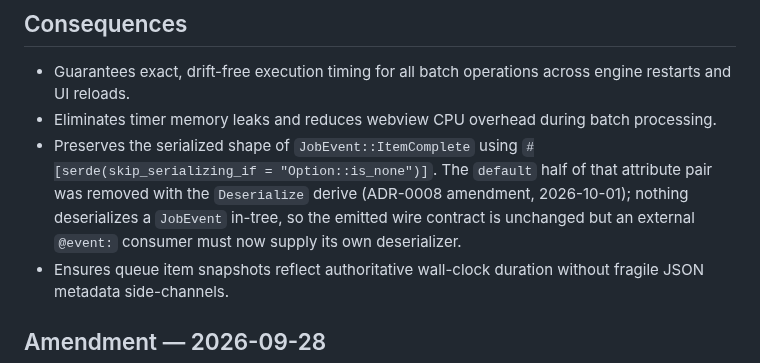
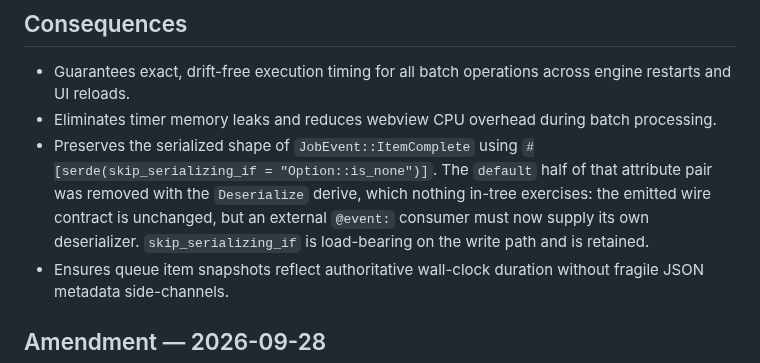
Before and after one commit to Si-Forces/mkvanimebatch, a Markdown page: docs/adr/0009-streaming-card-progress-and-item-duration-model.md, the part around the change. Rendered like a GitHub page.

Commit message:
docs(adr): remove a dangling amendment cross-reference
4c33776 fixed two stale doc claims and, in the same commit, introduced a third:
it cited "ADR-0008 amendment, 2026-10-01" for the serde change. ADR-0008's
amendments are dated 2026-09-24, 2026-09-26 and 2026-09-28, and no ADR carries
a 2026-10-01 amendment at all. A reader following the pointer finds nothing.

States the fact directly instead. Also records that skip_serializing_if is
load-bearing on the write path and was deliberately retained, so a future
cleanup does not read the sentence as licence to drop it too.

```diff
--- a/docs/adr/0009-streaming-card-progress-and-item-duration-model.md
+++ b/docs/adr/0009-streaming-card-progress-and-item-duration-model.md
@@ -43,7 +43,7 @@ We decided to adopt a unified, authoritative progress and duration architecture
 ## Consequences
 - Guarantees exact, drift-free execution timing for all batch operations across engine restarts and UI reloads.
 - Eliminates timer memory leaks and reduces webview CPU overhead during batch processing.
-- Preserves the serialized shape of `JobEvent::ItemComplete` using `#[serde(skip_serializing_if = "Option::is_none")]`. The `default` half of that attribute pair was removed with the `Deserialize` derive (ADR-0008 amendment, 2026-10-01); nothing deserializes a `JobEvent` in-tree, so the emitted wire contract is unchanged but an external `@event:` consumer must now supply its own deserializer.
+- Preserves the serialized shape of `JobEvent::ItemComplete` using `#[serde(skip_serializing_if = "Option::is_none")]`. The `default` half of that attribute pair was removed with the `Deserialize` derive, which nothing in-tree exercises: the emitted wire contract is unchanged, but an external `@event:` consumer must now supply its own deserializer. `skip_serializing_if` is load-bearing on the write path and is retained.
 - Ensures queue item snapshots reflect authoritative wall-clock duration without fragile JSON metadata side-channels.
 
 ## Amendment — 2026-09-28
```
